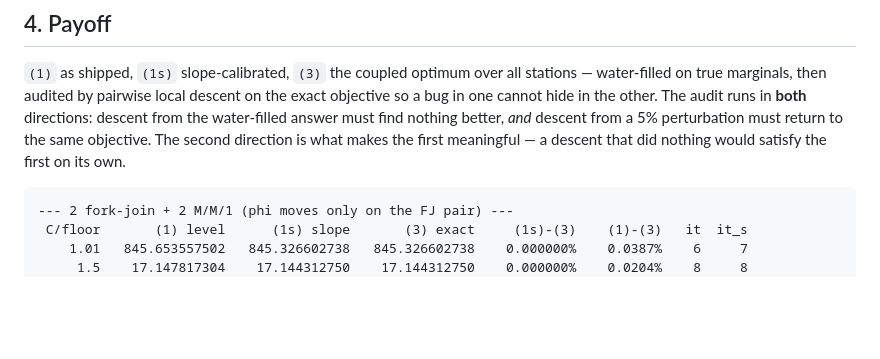
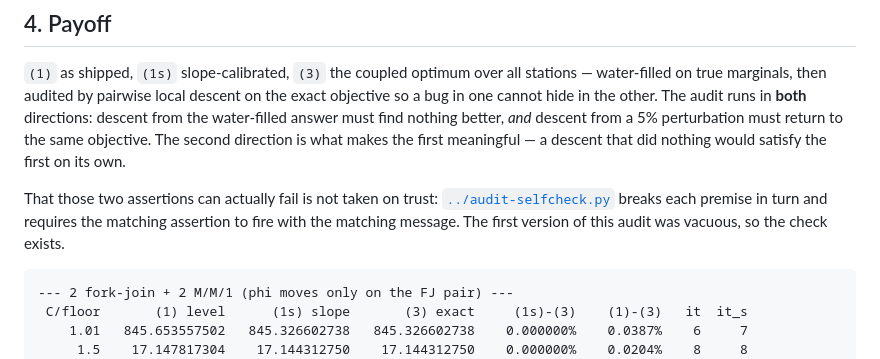
Before and after one commit to atantawi/quantum-optimizer, a Markdown page: docs/slope-calibrated-zeta/findings.md, the part around the change. Rendered like a GitHub page; blank space fills up the shorter version.

````diff
--- a/docs/slope-calibrated-zeta/findings.md
+++ b/docs/slope-calibrated-zeta/findings.md
@@ -78,6 +78,11 @@ bug in one cannot hide in the other. The audit runs in **both** directions: desc
 water-filled answer must find nothing better, *and* descent from a 5% perturbation must return to
 the same objective. The second direction is what makes the first meaningful — a descent that did
 nothing would satisfy the first on its own.
+
+That those two assertions can actually fail is not taken on trust:
+[`../audit-selfcheck.py`](../audit-selfcheck.py) breaks each premise in turn and requires the
+matching assertion to fire with the matching message. The first version of this audit was vacuous,
+so the check exists.
 
 ```
 --- 2 fork-join + 2 M/M/1 (phi moves only on the FJ pair) ---
````
Also changed, not shown: docs/forkjoin-coupled-vs-separate/findings.md (+5 -0 lines).
